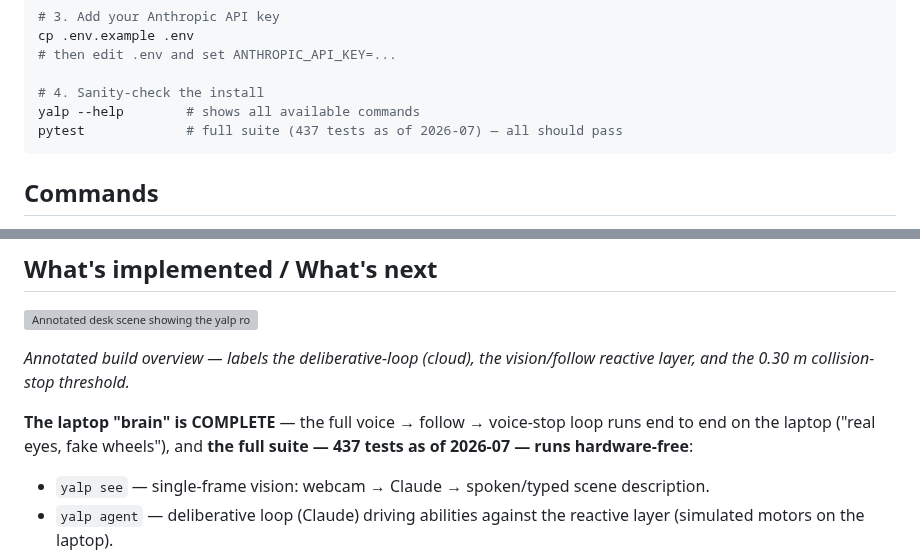
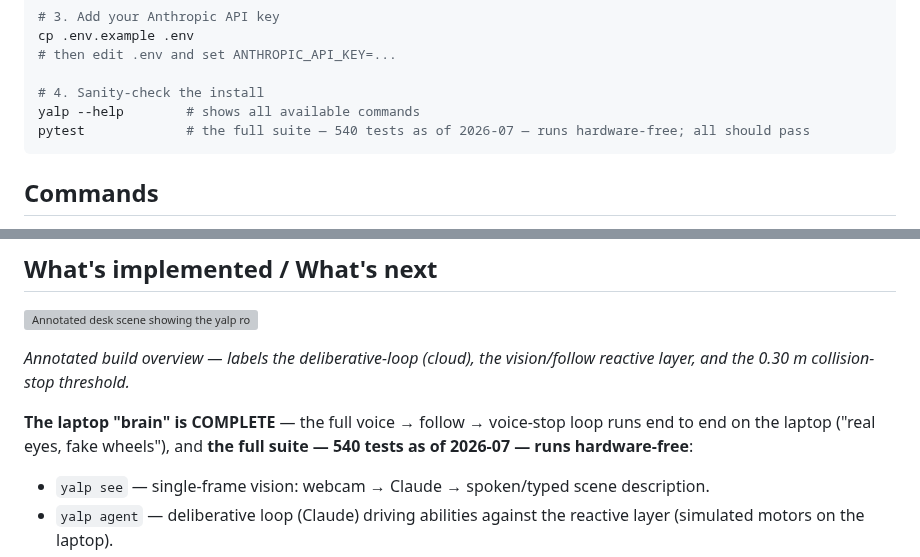
Before and after one commit to brocoppler/yalp, a Markdown page: README.md, 2 parts joined by grey strips. Rendered like a GitHub page; grey boxes are pictures that could not be loaded.

Commit message:
docs: update test count in README

````diff
--- a/README.md
+++ b/README.md
@@ -50,7 +50,7 @@ cp .env.example .env
 
 # 4. Sanity-check the install
 yalp --help        # shows all available commands
-pytest             # full suite (437 tests as of 2026-07) — all should pass
+pytest             # the full suite — 540 tests as of 2026-07 — runs hardware-free; all should pass
 ```
 
 ## Commands
@@ -255,7 +255,7 @@ Full technical reference: [docs/technical/audio.md](docs/technical/audio.md).
 *Annotated build overview — labels the deliberative-loop (cloud), the vision/follow reactive layer, and the 0.30 m collision-stop threshold.*
 
 **The laptop "brain" is COMPLETE** — the full voice → follow → voice-stop loop runs
-end to end on the laptop ("real eyes, fake wheels"), and **the full suite — 437 tests as of 2026-07 — runs hardware-free**:
+end to end on the laptop ("real eyes, fake wheels"), and **the full suite — 540 tests as of 2026-07 — runs hardware-free**:
 
 - `yalp see` — single-frame vision: webcam → Claude → spoken/typed scene description.
 - `yalp agent` — deliberative loop (Claude) driving abilities against the reactive
````
